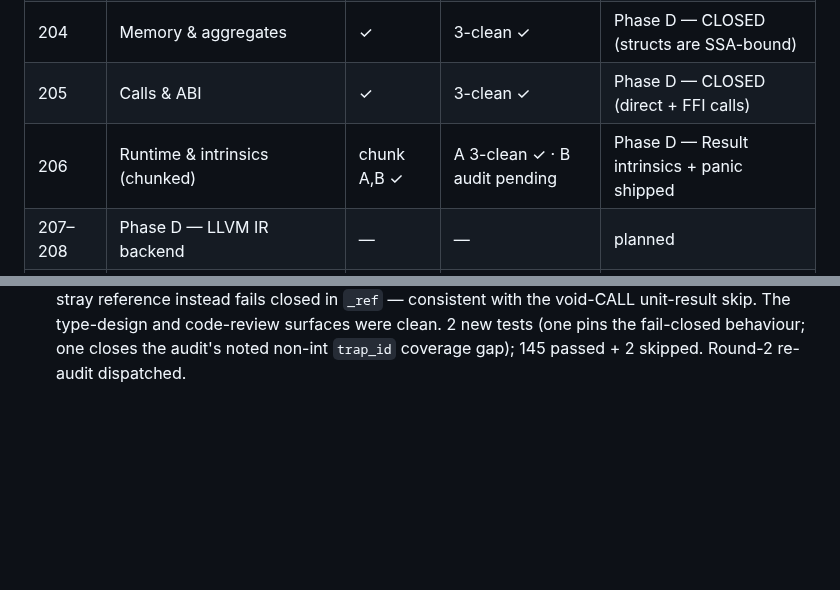
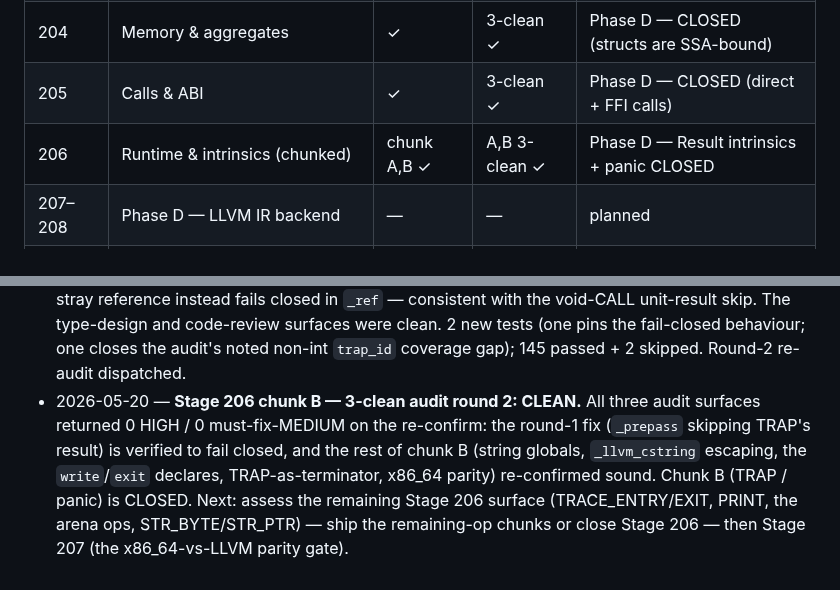
Before and after one commit to Questeria/helix, a Markdown page: docs/V3_PLAN.md, 2 parts joined by grey strips. Drawn GitHub-style; blank space fills up the shorter version.

Commit message:
v3.0 Stage 206 chunk B: record round-2 3-clean audit closure
Round 2 of the chunk-B audit returned 0 HIGH / 0 must-fix-MEDIUM on
all three surfaces — the round-1 fix (_prepass skips TRAP's result so
a stray reference fails closed) is verified sound, and the rest of
chunk B re-confirmed clean. Chunk B (TRAP / panic) is CLOSED.

Next: assess the remaining Stage 206 surface (TRACE, PRINT, arena,
string ops) or close Stage 206, then Stage 207 (the parity gate).

Co-Authored-By: Claude Opus 4.7 (1M context) <noreply@anthropic.com>

```diff
--- a/docs/V3_PLAN.md
+++ b/docs/V3_PLAN.md
@@ -159,7 +159,7 @@ depend on a clean, unambiguous full-suite run.
 | 203 | Scalar op set (cmp, select, neg, div/mod, bitwise) | ✓ | 3-clean ✓ | Phase D — CLOSED |
 | 204 | Memory & aggregates | ✓ | 3-clean ✓ | Phase D — CLOSED (structs are SSA-bound) |
 | 205 | Calls & ABI | ✓ | 3-clean ✓ | Phase D — CLOSED (direct + FFI calls) |
-| 206 | Runtime & intrinsics (chunked) | chunk A,B ✓ | A 3-clean ✓ · B audit pending | Phase D — Result intrinsics + panic shipped |
+| 206 | Runtime & intrinsics (chunked) | chunk A,B ✓ | A,B 3-clean ✓ | Phase D — Result intrinsics + panic CLOSED |
 | 207–208 | Phase D — LLVM IR backend | — | — | planned |
 | 210–216 | Phase E — MLIR migration | — | — | planned |
 | 220–222 | Phase F — unification & cutover | — | — | planned |
@@ -533,3 +533,13 @@ depend on a clean, unambiguous full-suite run.
   pins the fail-closed behaviour; one closes the audit's noted
   non-int `trap_id` coverage gap); 145 passed + 2 skipped. Round-2
   re-audit dispatched.
+- 2026-05-20 — **Stage 206 chunk B — 3-clean audit round 2: CLEAN.**
+  All three audit surfaces returned 0 HIGH / 0 must-fix-MEDIUM on the
+  re-confirm: the round-1 fix (`_prepass` skipping TRAP's result) is
+  verified to fail closed, and the rest of chunk B (string globals,
+  `_llvm_cstring` escaping, the `write`/`exit` declares,
+  TRAP-as-terminator, x86_64 parity) re-confirmed sound. Chunk B
+  (TRAP / panic) is CLOSED. Next: assess the remaining Stage 206
+  surface (TRACE_ENTRY/EXIT, PRINT, the arena ops, STR_BYTE/STR_PTR)
+  — ship the remaining-op chunks or close Stage 206 — then Stage 207
+  (the x86_64-vs-LLVM parity gate).
```
